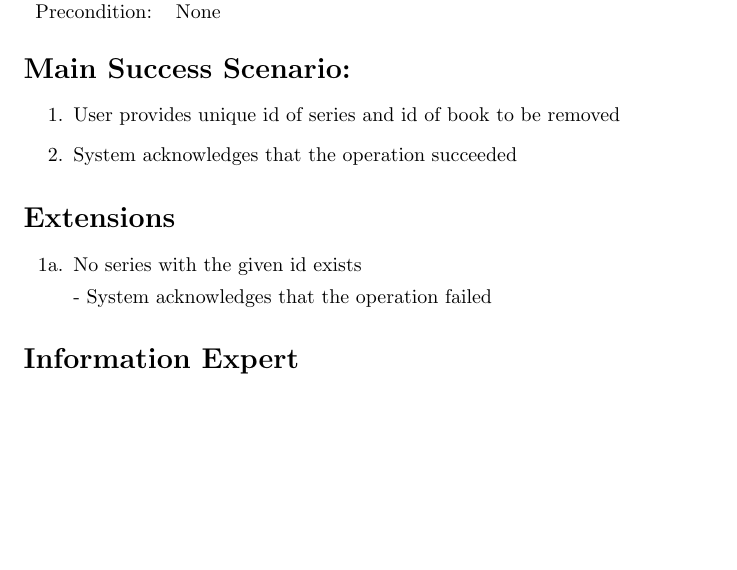
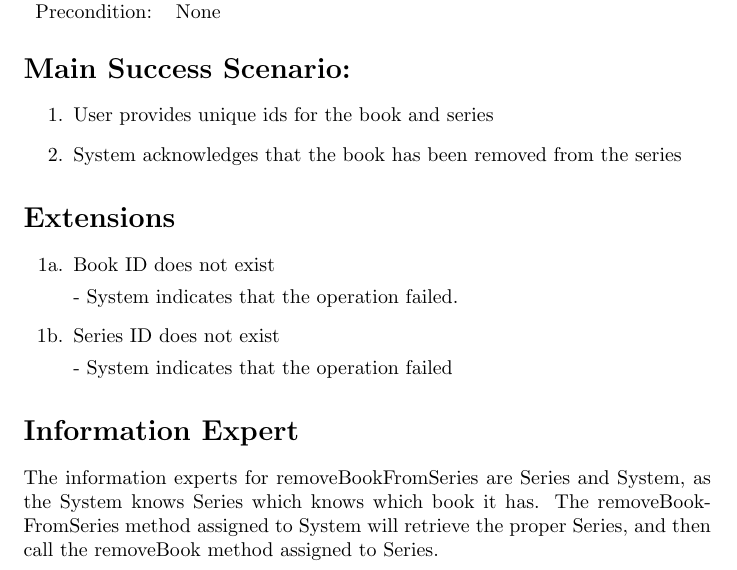
Before and after one commit to adamhammes/cs362, a LaTeX document (docs/use-cases-elaboration/iteration-2/remove-book-from-series.tex): part of the page, cut so that both start at the same text, the shorter picture padded with empty space. Compiled offline with pdfLaTeX.

Commit message:
Close #97: Remove Book From Series Use Case Elaboration

```diff
--- a/docs/use-cases-elaboration/iteration-2/remove-book-from-series.tex
+++ b/docs/use-cases-elaboration/iteration-2/remove-book-from-series.tex
@@ -1,40 +1,42 @@
 \documentclass{article}
 
 \title{Use Case Elaboration: Remove Book From Series}
-\author{ Adam Hammes }
+\author{Adam Hammes}
 
 \pagenumbering{gobble}
 
 \begin{document}
 \maketitle
 
-
 \section*{Use Case}
 \begin{tabular}{l l}
-Use Case:     & Remove Book From Series\\
-Actor:        & User \\
-Precondition: & None\\
+  Use Case:     & Remove Book From Series    \\
+  Actor:        & User        \\
+  Precondition: & None \\
 \end{tabular}
 
-
 \section*{Main Success Scenario:}
-
 \begin{enumerate}
-    \item User provides unique id of series and id of book to be removed
-    \item System acknowledges that the operation succeeded
-
+  \item User provides unique ids for the book and series
+  \item System acknowledges that the book has been removed from the series
 \end{enumerate}
 
 \section*{Extensions}
+\begin{itemize}
+  \item [1a.] Book ID does not exist
 
-\begin{itemize}
-    \item [1a.] No series with the given id exists
+    - System indicates that the operation failed.
 
-    - System acknowledges that the operation failed
+  \item [1b.] Series ID does not exist
 
+    - System indicates that the operation failed
 \end{itemize}
-
 
 \section*{Information Expert}
 
+The information experts for removeBookFromSeries are Series and System, as the System knows
+Series which knows which book it has.
+The removeBookFromSeries method assigned to System will retrieve the proper Series, and then
+call the removeBook method assigned to Series.
+
 \end{document}
```
